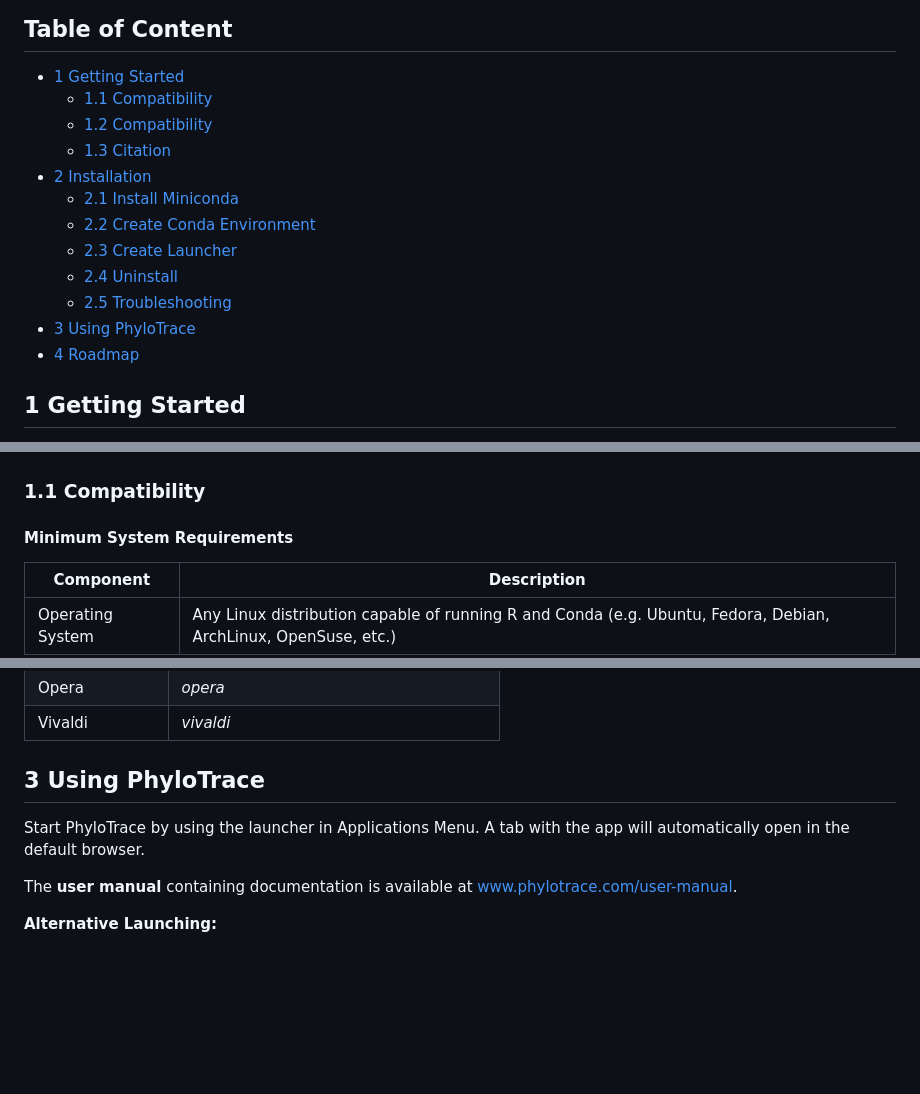
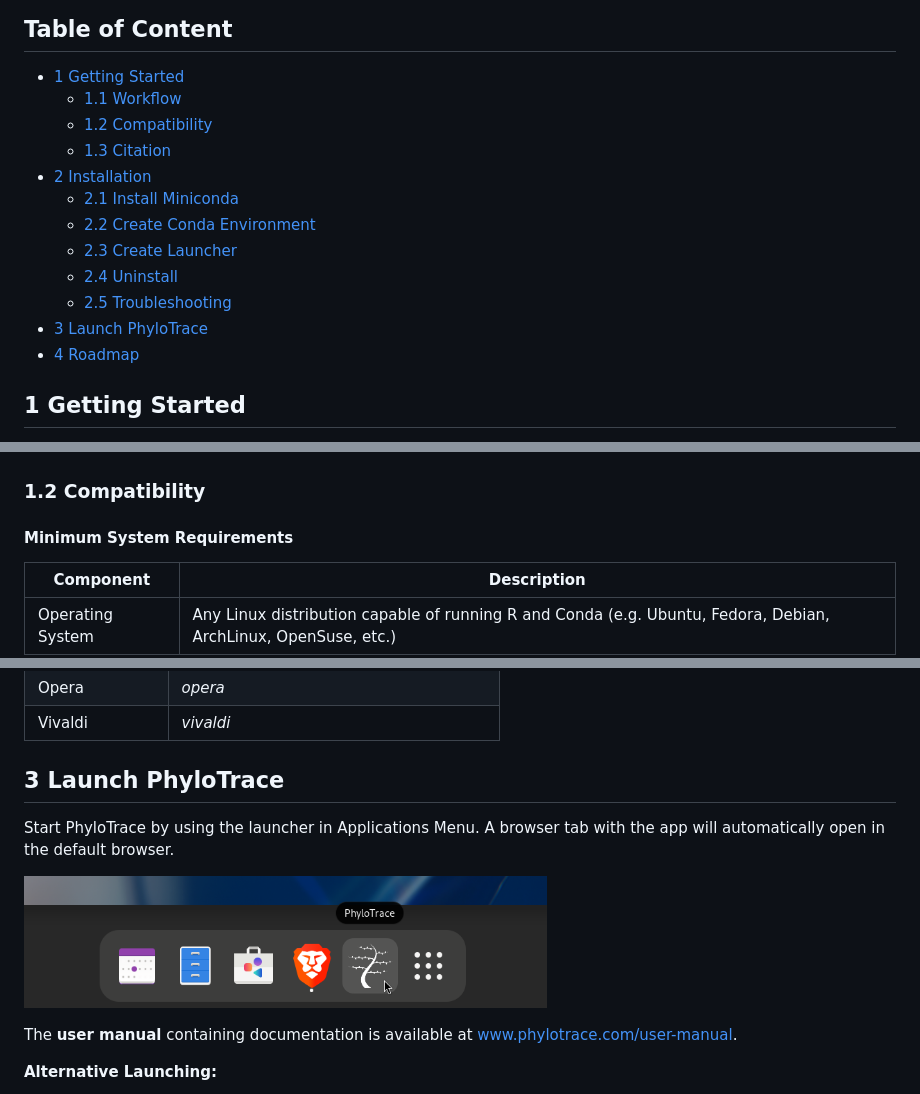
Before and after one commit to infinity-a11y/PhyloTrace, a Markdown page: README.md, 3 parts joined by grey strips. Rendered like a GitHub page; blank space fills up the shorter version.

```diff
--- a/README.md
+++ b/README.md
@@ -29,7 +29,7 @@ We want to make cgMLST analysis and genomic pathogen monitoring accessible to a
 ## Table of Content
 
 * [1 Getting Started](#1-getting-started)
-    * [1.1 Compatibility](#11-workflow)
+    * [1.1 Workflow](#11-workflow)
     * [1.2 Compatibility](#12-compatibility)
     * [1.3 Citation](#13-citation)
 * [2 Installation](#2-installation)
@@ -38,7 +38,7 @@ We want to make cgMLST analysis and genomic pathogen monitoring accessible to a
     * [2.3 Create Launcher](#23-create-desktop-launcher)
     * [2.4 Uninstall](#24-uninstall)
     * [2.5 Troubleshooting](#25-troubleshooting)
-* [3 Using PhyloTrace](#3-using-phylotrace)
+* [3 Launch PhyloTrace](#3-launch-phylotrace)
 * [4 Roadmap](#4-roadmap)
 
 ## 1 Getting Started
@@ -80,7 +82,7 @@ Create and customize sophisticated phylogenetic trees (Neighbour-Joining & UPGMA
 </div>
 
 
-### 1.1 Compatibility
+### 1.2 Compatibility
 
 #### Minimum System Requirements
 
@@ -199,9 +201,11 @@ bash run_phylotrace.sh
 | Opera  | *opera*  |
 | Vivaldi  | *vivaldi*  |
 
-## 3 Using PhyloTrace
+## 3 Launch PhyloTrace
 
-Start PhyloTrace by using the launcher in Applications Menu. A tab with the app will automatically open in the default browser.
+Start PhyloTrace by using the launcher in Applications Menu. A browser tab with the app will automatically open in the default browser.
+
+<img src="docs/resources/app_icon.png" width="60%"> <br>
 
 The **user manual** containing documentation is available at [www.phylotrace.com/user-manual](https://www.phylotrace.com/user-manual).
 
```
Also changed, not shown: other parts of README.md (+5 -3 lines).
